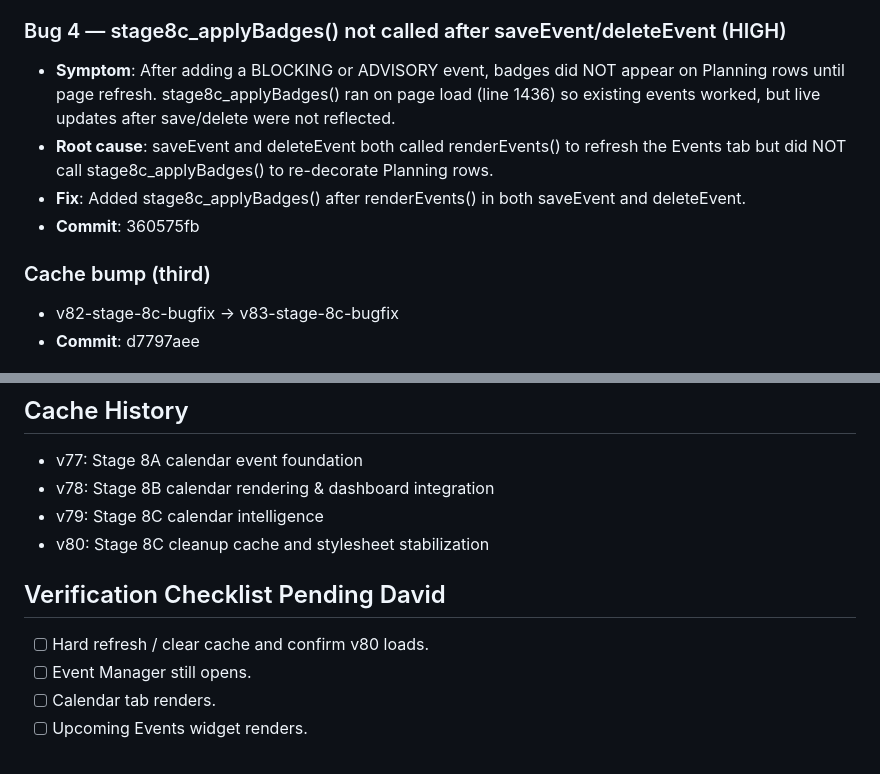
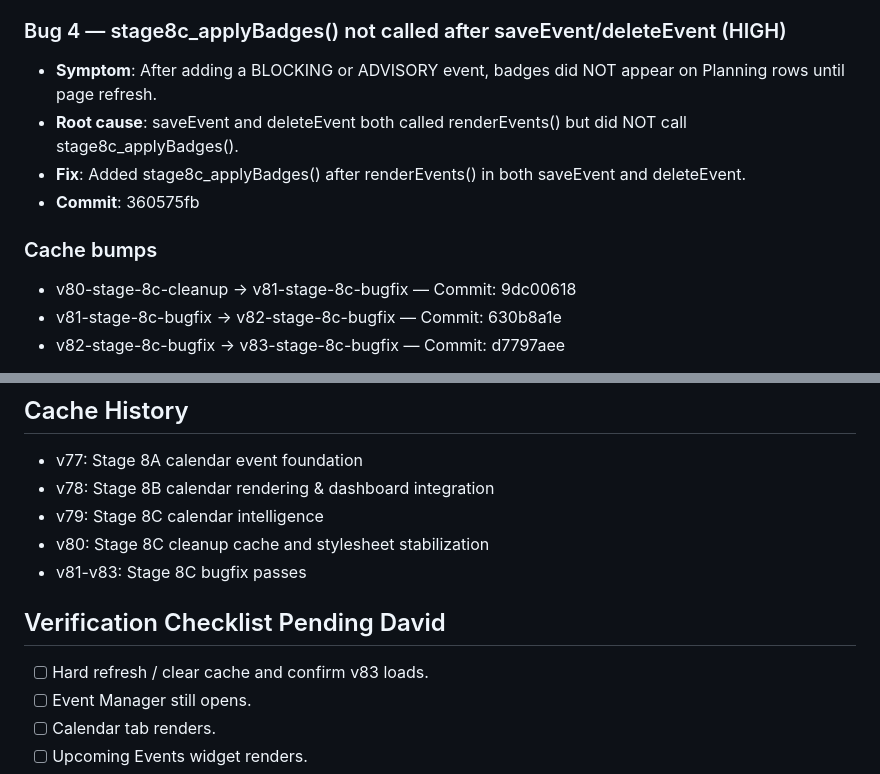
Before and after one commit to davidfontenelle80-cloud/Talk-Arrangements-Public, a Markdown page: TEMP_FIXED_ARRANGEMENTS_HANDOFF.md, 2 parts joined by grey strips. Drawn GitHub-style.

```diff
--- a/TEMP_FIXED_ARRANGEMENTS_HANDOFF.md
+++ b/TEMP_FIXED_ARRANGEMENTS_HANDOFF.md
@@ -44,10 +40,11 @@ remove_when: feature-complete-qa-complete-mobile-desktop-light-dark-english-span
 ### Bug 4 — stage8c_applyBadges() not called after saveEvent/deleteEvent (HIGH)
-- **Symptom**: After adding a BLOCKING or ADVISORY event, badges did NOT appear on Planning rows until page refresh. stage8c_applyBadges() ran on page load (line 1436) so existing events worked, but live updates after save/delete were not reflected.
-- **Root cause**: saveEvent and deleteEvent both called renderEvents() to refresh the Events tab but did NOT call stage8c_applyBadges() to re-decorate Planning rows.
+- **Symptom**: After adding a BLOCKING or ADVISORY event, badges did NOT appear on Planning rows until page refresh.
+- **Root cause**: saveEvent and deleteEvent both called renderEvents() but did NOT call stage8c_applyBadges().
 - **Fix**: Added stage8c_applyBadges() after renderEvents() in both saveEvent and deleteEvent.
 - **Commit**: 360575fb
 
-### Cache bump (third)
-- v82-stage-8c-bugfix → v83-stage-8c-bugfix
-- **Commit**: d7797aee
+### Cache bumps
+- v80-stage-8c-cleanup → v81-stage-8c-bugfix — Commit: 9dc00618
+- v81-stage-8c-bugfix → v82-stage-8c-bugfix — Commit: 630b8a1e
+- v82-stage-8c-bugfix → v83-stage-8c-bugfix — Commit: d7797aee
 
@@ -98,10 +103,11 @@ Remaining known repo issue before final cleanup:
 - v78: Stage 8B calendar rendering & dashboard integration
 - v79: Stage 8C calendar intelligence
 - v80: Stage 8C cleanup cache and stylesheet stabilization
+- v81-v83: Stage 8C bugfix passes
 
 ## Verification Checklist Pending David
 
-- [ ] Hard refresh / clear cache and confirm v80 loads.
+- [ ] Hard refresh / clear cache and confirm v83 loads.
 - [ ] Event Manager still opens.
 - [ ] Calendar tab renders.
 - [ ] Upcoming Events widget renders.
```
Also changed, not shown: other parts of TEMP_FIXED_ARRANGEMENTS_HANDOFF.md (+37 -31 lines).
